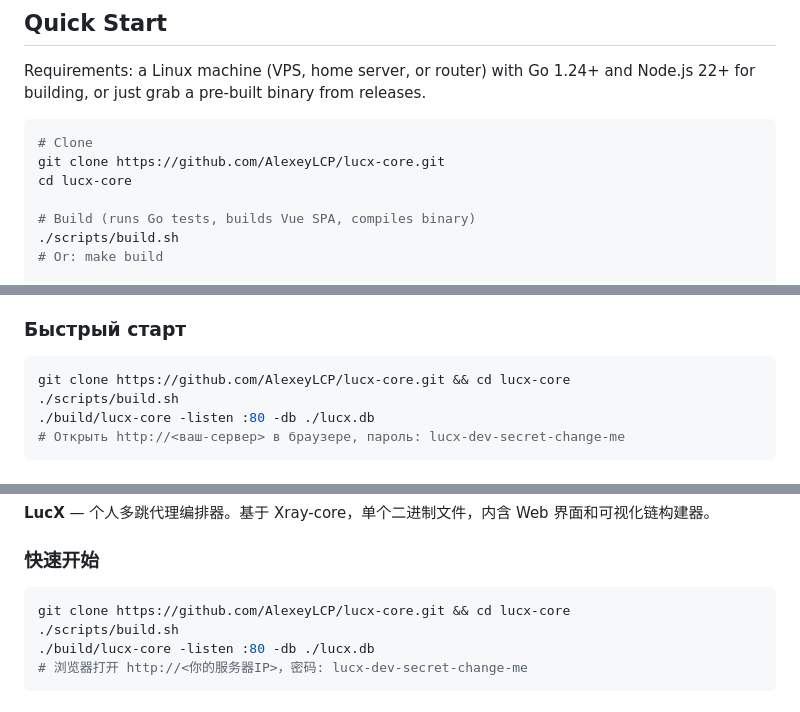
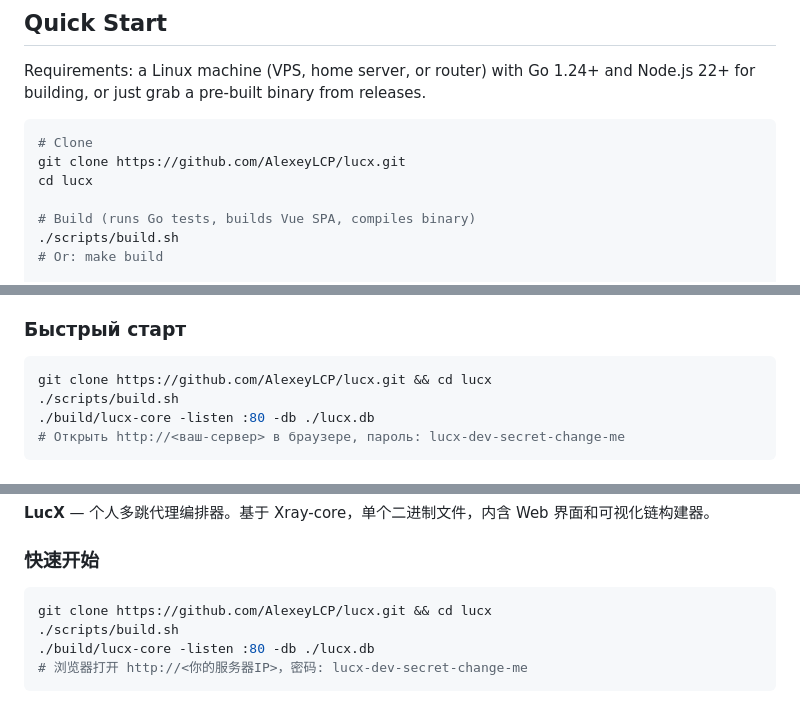
Before and after one commit to AlexeyLCP/lucx, a Markdown page: README.md, 3 parts joined by grey strips. Rendered like a GitHub page.

Commit message:
fix: correct GitHub URLs in README (lucx-core -> lucx)
Co-Authored-By: Claude Sonnet 4.6 <noreply@anthropic.com>

````diff
--- a/README.md
+++ b/README.md
@@ -73,8 +73,8 @@ Requirements: a Linux machine (VPS, home server, or router) with Go 1.24+ and No
 
 ```bash
 # Clone
-git clone https://github.com/AlexeyLCP/lucx-core.git
-cd lucx-core
+git clone https://github.com/AlexeyLCP/lucx.git
+cd lucx
 
 # Build (runs Go tests, builds Vue SPA, compiles binary)
 ./scripts/build.sh
@@ -412,7 +412,7 @@ The author assumes no liability for how you use this software. Know your local l
 ### Быстрый старт
 
 ```bash
-git clone https://github.com/AlexeyLCP/lucx-core.git && cd lucx-core
+git clone https://github.com/AlexeyLCP/lucx.git && cd lucx
 ./scripts/build.sh
 ./build/lucx-core -listen :80 -db ./lucx.db
 # Открыть http://<ваш-сервер> в браузере, пароль: lucx-dev-secret-change-me
@@ -470,7 +470,7 @@ LucX — **инструмент для личных исследований**.
 ### 快速开始
 
 ```bash
-git clone https://github.com/AlexeyLCP/lucx-core.git && cd lucx-core
+git clone https://github.com/AlexeyLCP/lucx.git && cd lucx
 ./scripts/build.sh
 ./build/lucx-core -listen :80 -db ./lucx.db
 # 浏览器打开 http://<你的服务器IP>，密码: lucx-dev-secret-change-me
````
Also changed, not shown: other parts of README.md (+1 -1 lines).
